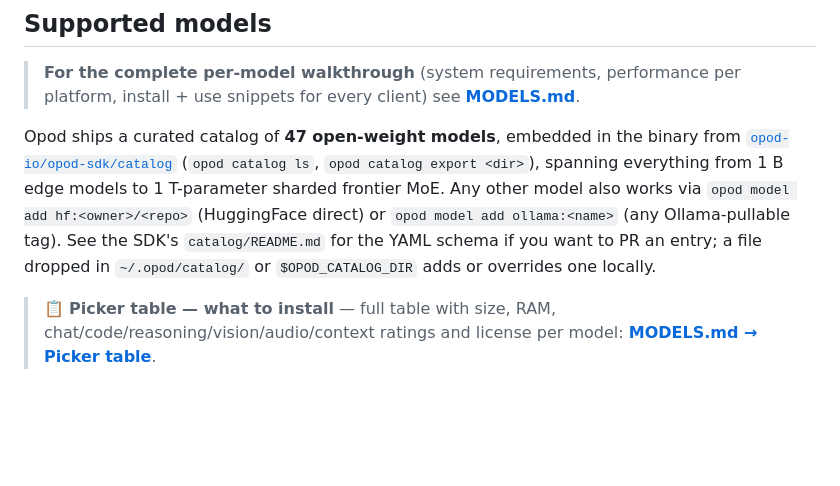
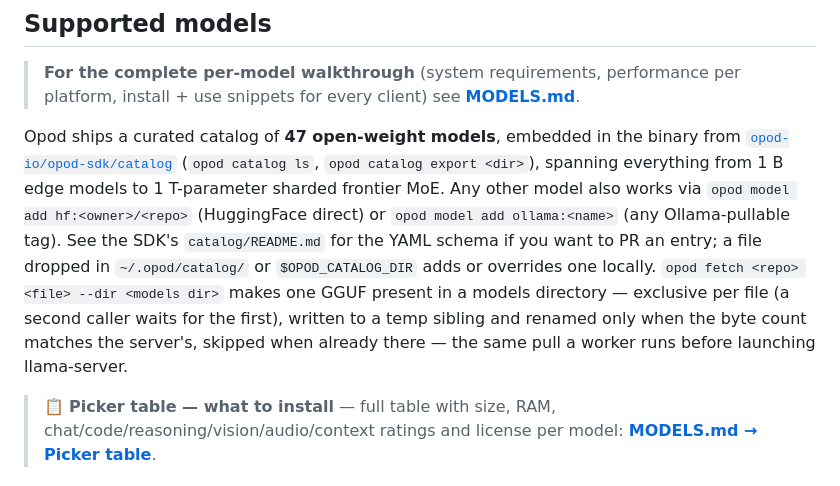
Before and after one commit to opod-io/opod-core, a Markdown page: README.md, the part around the change. GitHub-like rendering; blank space fills up the shorter version.

Commit message:
README: opod fetch in the CLI reference
Co-Authored-By: Claude Fable 5.1 <noreply@anthropic.com>
Claude-Session: https://claude.ai/code/session_0148rLLqB3M9TeSgVWHFsTsv

```diff
--- a/README.md
+++ b/README.md
@@ -411,7 +411,7 @@ opod token renew k_abc --ttl 30d                           # extend expiry
 
 > **For the complete per-model walkthrough** (system requirements, performance per platform, install + use snippets for every client) see **[MODELS.md](MODELS.md)**.
 
-Opod ships a curated catalog of **47 open-weight models**, embedded in the binary from [`opod-io/opod-sdk/catalog`](https://github.com/opod-io/opod-sdk) (`opod catalog ls`, `opod catalog export <dir>`), spanning everything from 1 B edge models to 1 T-parameter sharded frontier MoE. Any other model also works via `opod model add hf:<owner>/<repo>` (HuggingFace direct) or `opod model add ollama:<name>` (any Ollama-pullable tag). See the SDK's `catalog/README.md` for the YAML schema if you want to PR an entry; a file dropped in `~/.opod/catalog/` or `$OPOD_CATALOG_DIR` adds or overrides one locally.
+Opod ships a curated catalog of **47 open-weight models**, embedded in the binary from [`opod-io/opod-sdk/catalog`](https://github.com/opod-io/opod-sdk) (`opod catalog ls`, `opod catalog export <dir>`), spanning everything from 1 B edge models to 1 T-parameter sharded frontier MoE. Any other model also works via `opod model add hf:<owner>/<repo>` (HuggingFace direct) or `opod model add ollama:<name>` (any Ollama-pullable tag). See the SDK's `catalog/README.md` for the YAML schema if you want to PR an entry; a file dropped in `~/.opod/catalog/` or `$OPOD_CATALOG_DIR` adds or overrides one locally. `opod fetch <repo> <file> --dir <models dir>` makes one GGUF present in a models directory — exclusive per file (a second caller waits for the first), written to a temp sibling and renamed only when the byte count matches the server's, skipped when already there — the same pull a worker runs before launching llama-server.
 
 > 📋 **Picker table — what to install** — full table with size, RAM, chat/code/reasoning/vision/audio/context ratings and license per model: **[MODELS.md → Picker table](MODELS.md#-picker-table--what-to-install)**.
 
```
